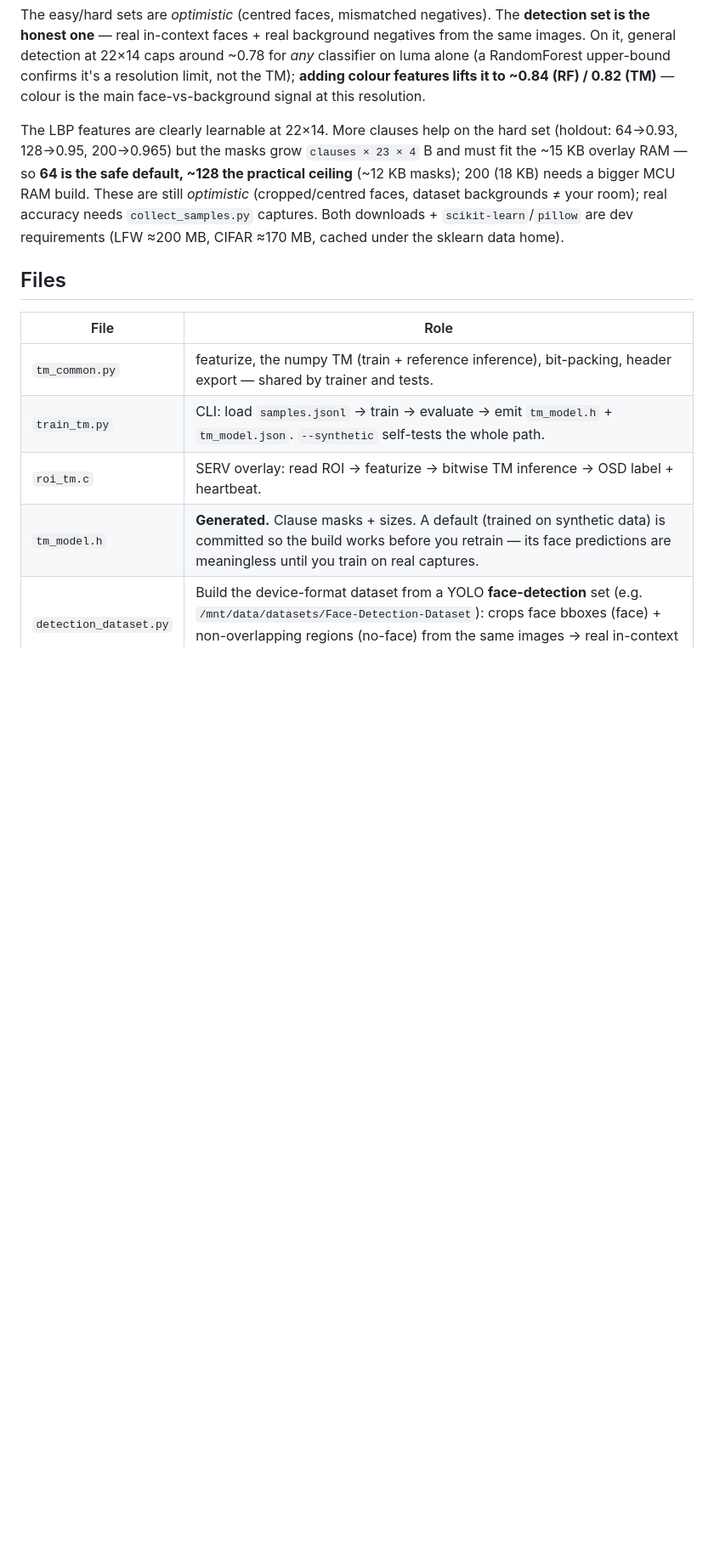
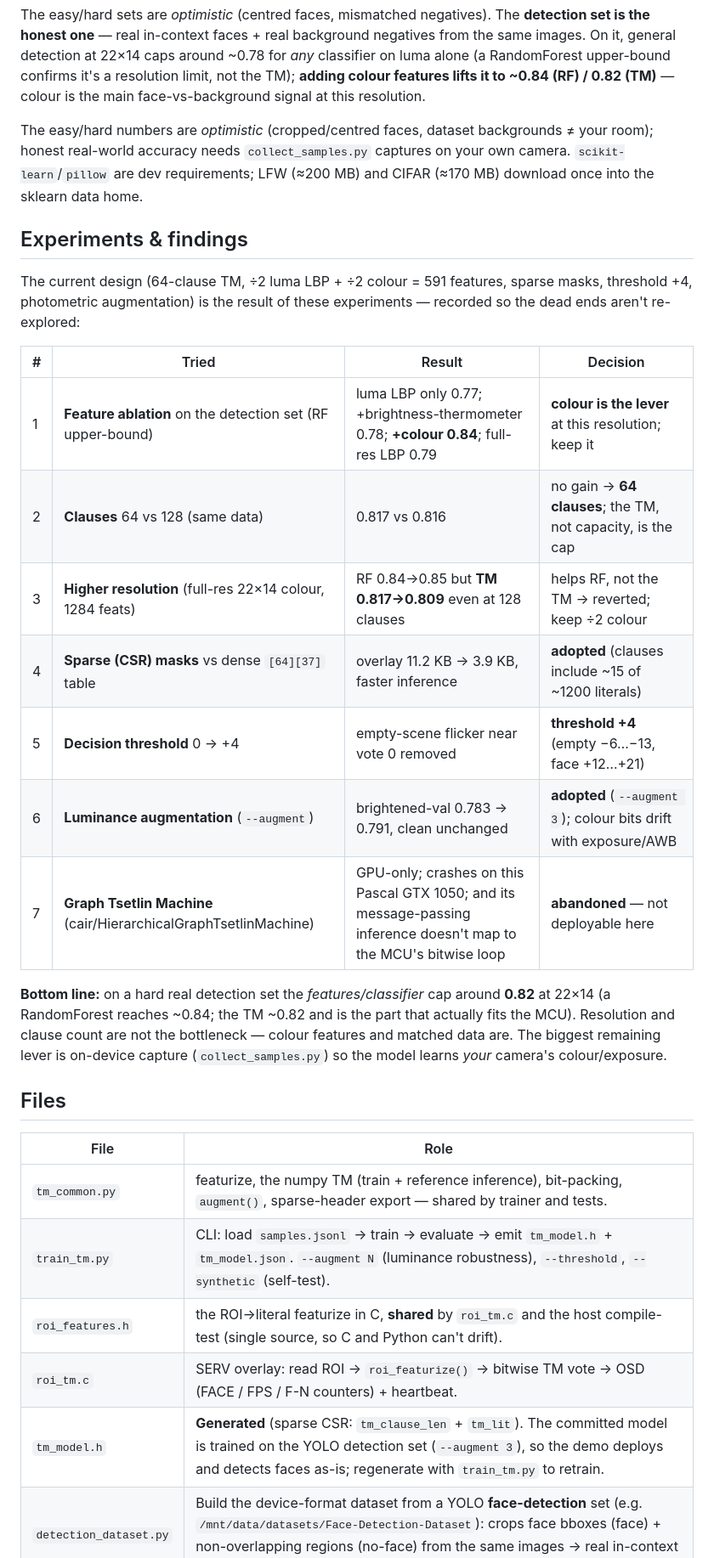
Before and after one commit to phoenix367/tang_nano_9K_ov7670, a Markdown page: demo_mcu_apps/roi_tm/README.md, the part around one of its changes. Shown at 85% size. GitHub-like rendering; blank space fills up the shorter version.

```diff
--- a/demo_mcu_apps/roi_tm/README.md
+++ b/demo_mcu_apps/roi_tm/README.md
@@ -145,22 +147,42 @@ for *any* classifier on luma alone (a RandomForest upper-bound confirms it's a
 resolution limit, not the TM); **adding colour features lifts it to ~0.84 (RF) /
 0.82 (TM)** — colour is the main face-vs-background signal at this resolution.
 
-The LBP features are clearly learnable at 22×14. More clauses help on the hard set
-(holdout: 64→0.93, 128→0.95, 200→0.965) but the masks grow `clauses × 23 × 4` B and
-must fit the ~15 KB overlay RAM — so **64 is the safe default, ~128 the practical
-ceiling** (~12 KB masks); 200 (18 KB) needs a bigger MCU RAM build. These are still
-*optimistic* (cropped/centred faces, dataset backgrounds ≠ your room); real accuracy
-needs `collect_samples.py` captures. Both downloads + `scikit-learn`/`pillow` are dev
-requirements (LFW ≈200 MB, CIFAR ≈170 MB, cached under the sklearn data home).
+The easy/hard numbers are *optimistic* (cropped/centred faces, dataset backgrounds ≠
+your room); honest real-world accuracy needs `collect_samples.py` captures on your
+own camera. `scikit-learn`/`pillow` are dev requirements; LFW (≈200 MB) and CIFAR
+(≈170 MB) download once into the sklearn data home.
+
+## Experiments & findings
+
+The current design (64-clause TM, ÷2 luma LBP + ÷2 colour = 591 features, sparse
+masks, threshold +4, photometric augmentation) is the result of these experiments —
+recorded so the dead ends aren't re-explored:
+
+| # | Tried | Result | Decision |
+| --- | --- | --- | --- |
+| 1 | **Feature ablation** on the detection set (RF upper-bound) | luma LBP only 0.77; +brightness-thermometer 0.78; **+colour 0.84**; full-res LBP 0.79 | **colour is the lever** at this resolution; keep it |
+| 2 | **Clauses** 64 vs 128 (same data) | 0.817 vs 0.816 | no gain → **64 clauses**; the TM, not capacity, is the cap |
+| 3 | **Higher resolution** (full-res 22×14 colour, 1284 feats) | RF 0.84→0.85 but **TM 0.817→0.809** even at 128 clauses | helps RF, not the TM → reverted; keep ÷2 colour |
+| 4 | **Sparse (CSR) masks** vs dense `[64][37]` table | overlay 11.2 KB → 3.9 KB, faster inference | **adopted** (clauses include ~15 of ~1200 literals) |
+| 5 | **Decision threshold** 0 → +4 | empty-scene flicker near vote 0 removed | **threshold +4** (empty −6…−13, face +12…+21) |
+| 6 | **Luminance augmentation** (`--augment`) | brightened-val 0.783 → 0.791, clean unchanged | **adopted** (`--augment 3`); colour bits drift with exposure/AWB |
+| 7 | **Graph Tsetlin Machine** (cair/HierarchicalGraphTsetlinMachine) | GPU-only; crashes on this Pascal GTX 1050; and its message-passing inference doesn't map to the MCU's bitwise loop | **abandoned** — not deployable here |
+
+**Bottom line:** on a hard real detection set the *features/classifier* cap around
+**0.82** at 22×14 (a RandomForest reaches ~0.84; the TM ~0.82 and is the part that
+actually fits the MCU). Resolution and clause count are not the bottleneck — colour
+features and matched data are. The biggest remaining lever is on-device capture
+(`collect_samples.py`) so the model learns *your* camera's colour/exposure.
 
 ## Files
 
 | File | Role |
 | --- | --- |
-| `tm_common.py` | featurize, the numpy TM (train + reference inference), bit-packing, header export — shared by trainer and tests. |
-| `train_tm.py` | CLI: load `samples.jsonl` → train → evaluate → emit `tm_model.h` + `tm_model.json`. `--synthetic` self-tests the whole path. |
-| `roi_tm.c` | SERV overlay: read ROI → featurize → bitwise TM inference → OSD label + heartbeat. |
-| `tm_model.h` | **Generated.** Clause masks + sizes. A default (trained on synthetic data) is committed so the build works before you retrain — its face predictions are meaningless until you train on real captures. |
+| `tm_common.py` | featurize, the numpy TM (train + reference inference), bit-packing, `augment()`, sparse-header export — shared by trainer and tests. |
+| `train_tm.py` | CLI: load `samples.jsonl` → train → evaluate → emit `tm_model.h` + `tm_model.json`. `--augment N` (luminance robustness), `--threshold`, `--synthetic` (self-test). |
+| `roi_features.h` | the ROI→literal featurize in C, **shared** by `roi_tm.c` and the host compile-test (single source, so C and Python can't drift). |
+| `roi_tm.c` | SERV overlay: read ROI → `roi_featurize()` → bitwise TM vote → OSD (FACE / FPS / F-N counters) + heartbeat. |
+| `tm_model.h` | **Generated** (sparse CSR: `tm_clause_len` + `tm_lit`). The committed model is trained on the YOLO detection set (`--augment 3`), so the demo deploys and detects faces as-is; regenerate with `train_tm.py` to retrain. |
 | `detection_dataset.py` | Build the device-format dataset from a YOLO **face-detection** set (e.g. `/mnt/data/datasets/Face-Detection-Dataset`): crops face bboxes (face) + non-overlapping regions (no-face) from the same images → real in-context faces + real backgrounds. The best source for this task. |
 | `visualize_dataset.py` | Render a `samples*.jsonl` dataset: a colour PNG montage grouped by label (`--ascii` for terminal luma previews). Eyeball alignment / balance / mislabels. |
 | `test_tm_pipeline.py` | Pure-host pipeline tests (no hardware). |
```
Also changed, not shown: other parts of demo_mcu_apps/roi_tm/README.md (+18 -12 lines).
